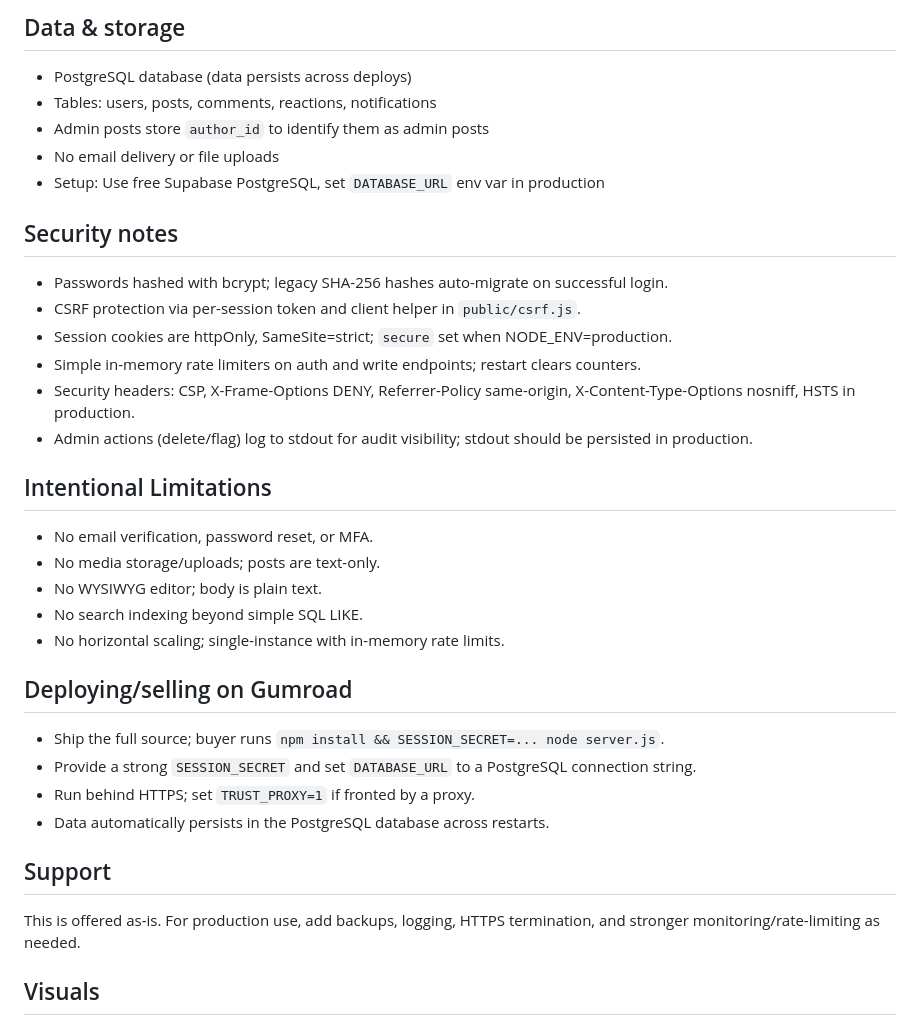
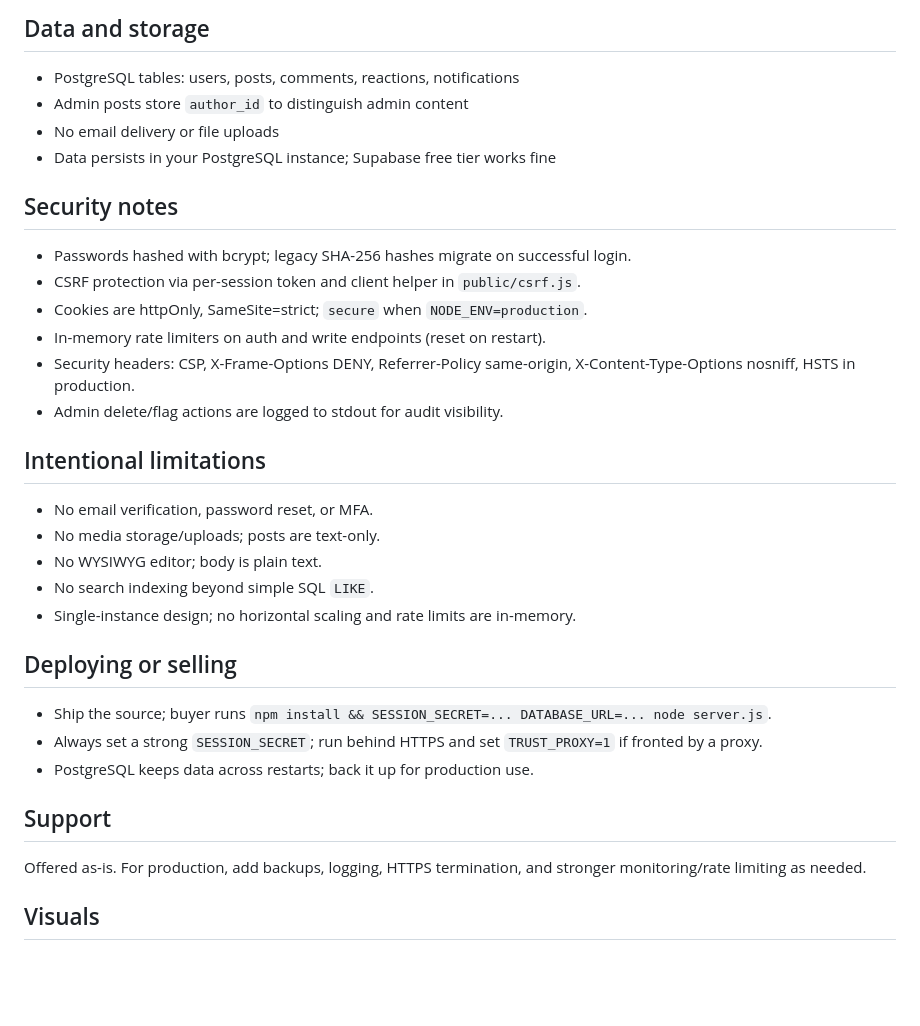
Before and after one commit to Reyadh418/Blog-Hub-Project, a Markdown page: README.md, the part around one of its changes. Drawn GitHub-style; blank space fills up the shorter version.

```diff
--- a/README.md
+++ b/README.md
@@ -65,34 +60,32 @@ Admin bootstrap behavior:
 
-## Data & storage
-- PostgreSQL database (data persists across deploys)
-- Tables: users, posts, comments, reactions, notifications
-- Admin posts store `author_id` to identify them as admin posts
+## Data and storage
+- PostgreSQL tables: users, posts, comments, reactions, notifications
+- Admin posts store `author_id` to distinguish admin content
 - No email delivery or file uploads
-- Setup: Use free Supabase PostgreSQL, set `DATABASE_URL` env var in production
+- Data persists in your PostgreSQL instance; Supabase free tier works fine
 
 ## Security notes
-- Passwords hashed with bcrypt; legacy SHA-256 hashes auto-migrate on successful login.
+- Passwords hashed with bcrypt; legacy SHA-256 hashes migrate on successful login.
 - CSRF protection via per-session token and client helper in `public/csrf.js`.
-- Session cookies are httpOnly, SameSite=strict; `secure` set when NODE_ENV=production.
-- Simple in-memory rate limiters on auth and write endpoints; restart clears counters.
+- Cookies are httpOnly, SameSite=strict; `secure` when `NODE_ENV=production`.
+- In-memory rate limiters on auth and write endpoints (reset on restart).
 - Security headers: CSP, X-Frame-Options DENY, Referrer-Policy same-origin, X-Content-Type-Options nosniff, HSTS in production.
-- Admin actions (delete/flag) log to stdout for audit visibility; stdout should be persisted in production.
+- Admin delete/flag actions are logged to stdout for audit visibility.
 
-## Intentional Limitations
+## Intentional limitations
 - No email verification, password reset, or MFA.
 - No media storage/uploads; posts are text-only.
 - No WYSIWYG editor; body is plain text.
-- No search indexing beyond simple SQL LIKE.
-- No horizontal scaling; single-instance with in-memory rate limits.
+- No search indexing beyond simple SQL `LIKE`.
+- Single-instance design; no horizontal scaling and rate limits are in-memory.
 
-## Deploying/selling on Gumroad
-- Ship the full source; buyer runs `npm install && SESSION_SECRET=... node server.js`.
-- Provide a strong `SESSION_SECRET` and set `DATABASE_URL` to a PostgreSQL connection string.
-- Run behind HTTPS; set `TRUST_PROXY=1` if fronted by a proxy.
-- Data automatically persists in the PostgreSQL database across restarts.
+## Deploying or selling
+- Ship the source; buyer runs `npm install && SESSION_SECRET=... DATABASE_URL=... node server.js`.
+- Always set a strong `SESSION_SECRET`; run behind HTTPS and set `TRUST_PROXY=1` if fronted by a proxy.
+- PostgreSQL keeps data across restarts; back it up for production use.
 
 ## Support
-This is offered as-is. For production use, add backups, logging, HTTPS termination, and stronger monitoring/rate-limiting as needed.
+Offered as-is. For production, add backups, logging, HTTPS termination, and stronger monitoring/rate limiting as needed.
 
 ## Visuals
 
```
Also changed, not shown: other parts of README.md (+40 -45 lines).
